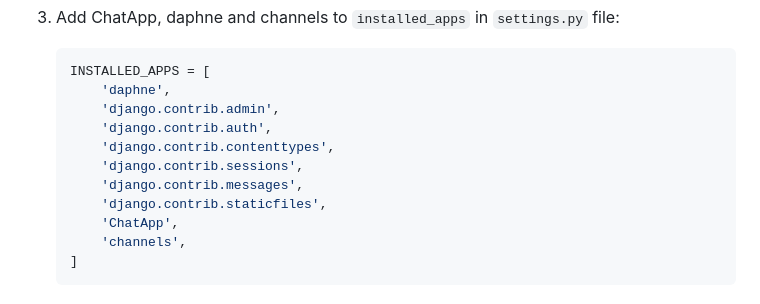
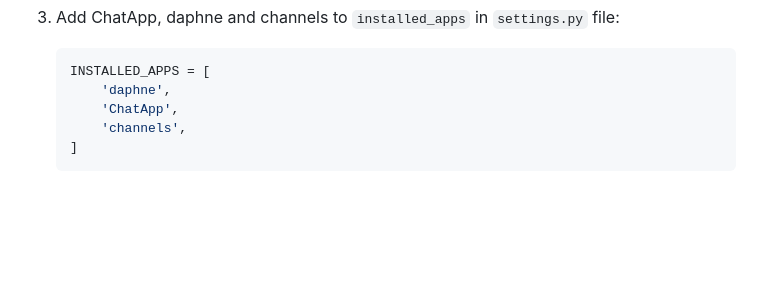
Before and after one commit to mbrsagor/chatApp, a Markdown page: readme.md, the part around the change. Drawn GitHub-style; blank space fills up the shorter version.

Commit message:
Update:  readme.md docs updated

````diff
--- a/readme.md
+++ b/readme.md
@@ -57,12 +57,6 @@ This tutorial will guide you through creating a chat website using Django and Dj
     ```python
     INSTALLED_APPS = [
         'daphne',
-        'django.contrib.admin',
-        'django.contrib.auth',
-        'django.contrib.contenttypes',
-        'django.contrib.sessions',
-        'django.contrib.messages',
-        'django.contrib.staticfiles',
         'ChatApp',
         'channels',
     ]
````
